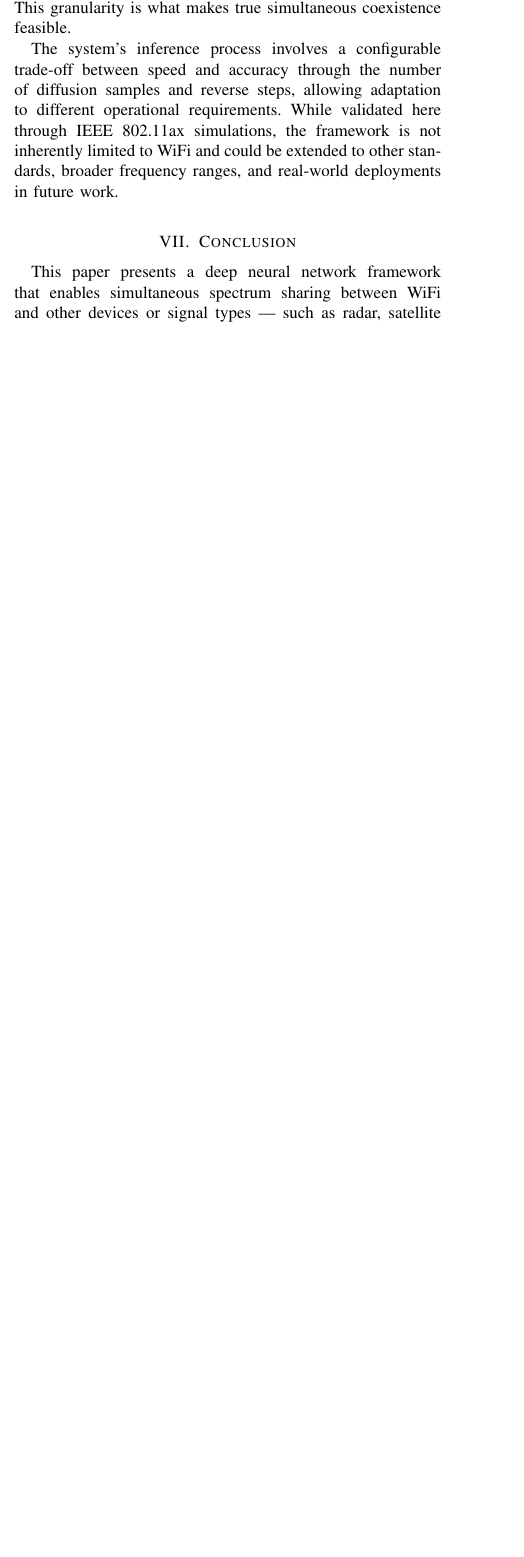
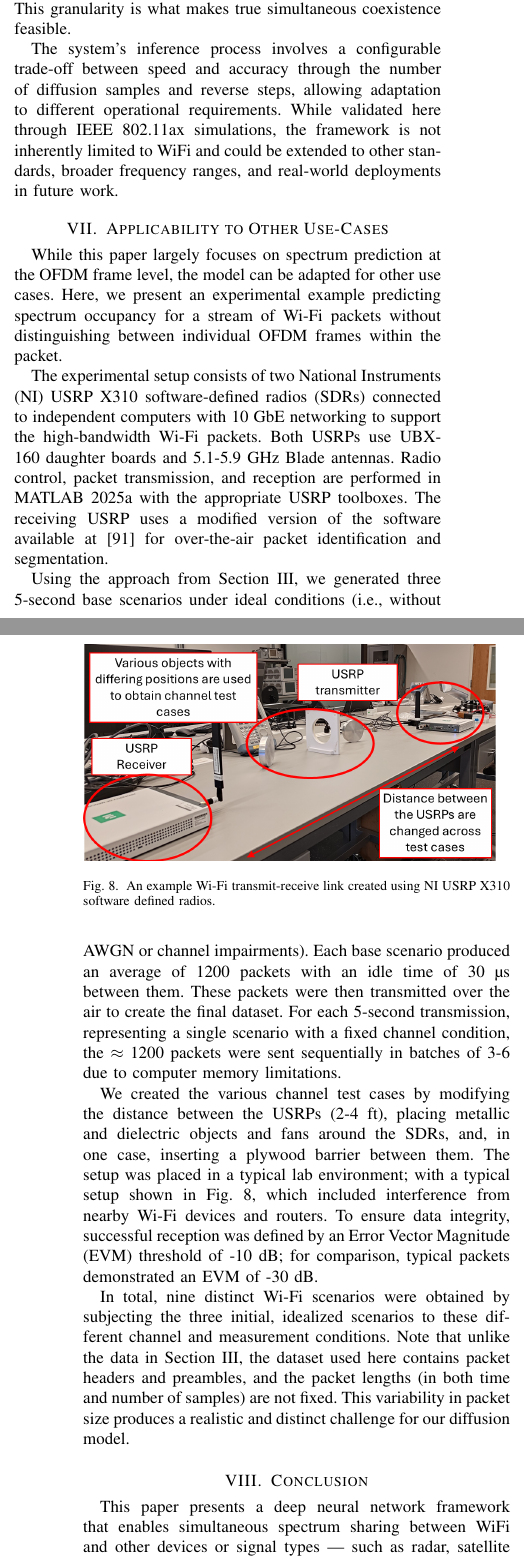
Before and after one commit to Chaoyi-He1/IEEE-Transactions-on-Cognitive-Communications-and-Networking, a LaTeX paper (bare_jrnl_new_sample4.tex): part of one column of page 13 of 15 before the commit and two parts of the columns of pages 13 and 14 of 16 after it, the two joined at a grey line, cut so that both start at the same text, the shorter picture padded with empty space. Compiled offline with pdfLaTeX.

Commit message:
Updates from Overleaf

```diff
--- a/bare_jrnl_new_sample4.tex
+++ b/bare_jrnl_new_sample4.tex
@@ -482,6 +482,33 @@ From a spectral efficiency standpoint, resolving occupancy down to eight 10 MHz
 
 The system's inference process involves a configurable trade-off between speed and accuracy through the number of diffusion samples and reverse steps, allowing adaptation to different operational requirements. While validated here through IEEE 802.11ax simulations, the framework is not inherently limited to WiFi and could be extended to other standards, broader frequency ranges, and real-world deployments in future work.
 
+\section{Applicability to Other Use-Cases}
+
+While this paper largely focuses on spectrum prediction at the OFDM frame level, the model can be adapted for other use cases. Here, we present an experimental example predicting spectrum occupancy for a stream of Wi-Fi packets without distinguishing between individual OFDM frames within the packet.
+
+The experimental setup consists of two National Instruments (NI) USRP X310 software-defined radios (SDRs) connected to independent computers with 10 GbE networking to support the high-bandwidth Wi-Fi packets. Both USRPs use UBX-160 daughter boards and 5.1-5.9 GHz Blade antennas. Radio control, packet transmission, and reception are performed in MATLAB 2025a with the appropriate USRP toolboxes. The receiving USRP uses a modified version of the software available at \cite{mathworks2025recover} for over-the-air packet identification and segmentation.
+
+Using the approach from Section \ref{sec:data}, we generated three 5-second base scenarios under ideal conditions (i.e., without AWGN or channel impairments). Each base scenario produced an average of 1200 packets with an idle time of 30 µs between them. These packets were then transmitted over the air to create the final dataset. For each 5-second transmission, representing a single scenario with a fixed channel condition, the $\approx$ 1200 packets were sent sequentially in batches of 3-6 due to computer memory limitations.
+
+\begin{figure}[!t]
+\includegraphics[width=3.4in]{Fig/measurement_setup.png}
+\caption{An example Wi-Fi transmit-receive link created using NI USRP X310 software defined radios.}
+\label{fig_meas_SDR}
+\end{figure}
+
+We created the various channel test cases by modifying the distance between the USRPs (2-4 ft), placing metallic and dielectric objects and fans around the SDRs, and, in one case, inserting a plywood barrier between them. The setup was placed in a typical lab environment; with a typical setup shown in Fig. \ref{fig_meas_SDR}, which included interference from nearby Wi-Fi devices and routers. To ensure data integrity, successful reception was defined by an Error Vector Magnitude (EVM) threshold of -10 dB; for comparison, typical packets demonstrated an EVM of -30 dB.
+
+
+
+
+
+In total, nine distinct Wi-Fi scenarios were obtained by subjecting the three initial, idealized scenarios to these different channel and measurement conditions. Note that unlike the data in Section \ref{sec:data}, the dataset used here contains packet headers and preambles, and the packet lengths (in both time and number of samples) are not fixed. This variability in packet size produces a realistic and distinct challenge for our diffusion model.
+
+
+
+
+
+
 \section{Conclusion}
 This paper presents a deep neural network framework that enables simultaneous spectrum sharing between WiFi and other devices or signal types — such as radar, satellite communications, and IoT sensors — within the same frequency band. By predicting which subchannels are vacant at any given moment, the system allows secondary users to transmit in those gaps without interfering with ongoing WiFi communications, directly reducing spectrum congestion and increasing spectral efficiency. The framework combines a contrastive-learning-based encoder for cross-environment generalization, a probabilistic diffusion model for realistic future signal generation, and a CNN-based classifier for subchannel-level occupancy prediction — all operating at the resolution of individual OFDM frames (approximately 13 µs), far exceeding the granularity of prior methods. Validated across 30 simulated environments under the IEEE 802.11ax standard, the model predicts 32 future frames with a normalized ADE of 0.047 and a system-level AUC of 0.84. These results establish the feasibility of AI-driven sub-channel-level prediction at microsecond resolution, and identify real-world hardware validation, longer-horizon prediction, and extension to heterogeneous air interface standards as the principal directions for future investigation. As wireless demand continues to outpace new frequency allocations, frameworks like this will be essential for enabling dense coexistence of diverse wireless systems within shared bands.
 
```
Also changed, not shown: Fig/measurement_setup.png (added), bare_jrnl_new_sample4.tex (15 more changed lines).
